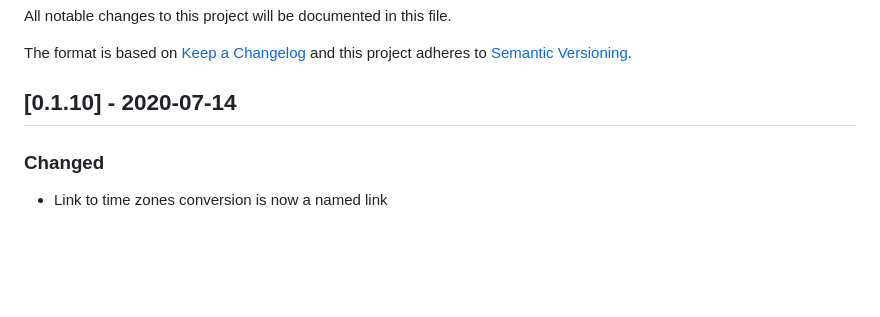
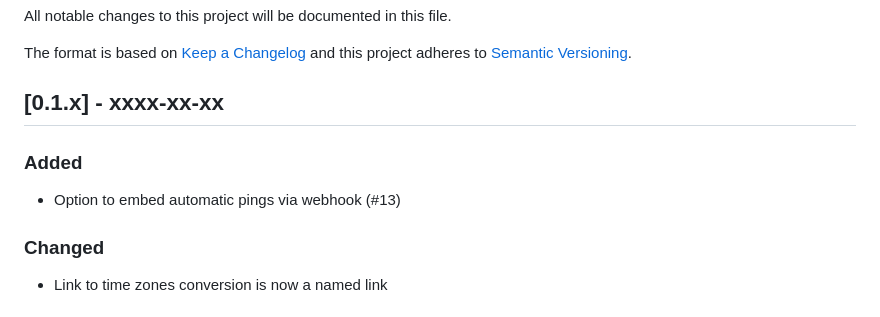
Before and after one commit to ppfeufer/aa-discord-ping-formatter, a Markdown page: CHANGELOG.md, the part around the change. Rendered like a GitHub page; blank space fills up the shorter version.

```diff
--- a/CHANGELOG.md
+++ b/CHANGELOG.md
@@ -5,7 +5,10 @@ All notable changes to this project will be documented in this file.
 The format is based on [Keep a Changelog](http://keepachangelog.com/)
 and this project adheres to [Semantic Versioning](http://semver.org/).
 
-## [0.1.10] - 2020-07-14
+## [0.1.x] - xxxx-xx-xx
+### Added
+- Option to embed automatic pings via webhook (#13)
+
 ### Changed
 - Link to time zones conversion is now a named link
 
```
Also changed, not shown: README.md (+21 -2 lines), discordpingformatter/docs/ping-examples.jpg (added), 6 other files.
